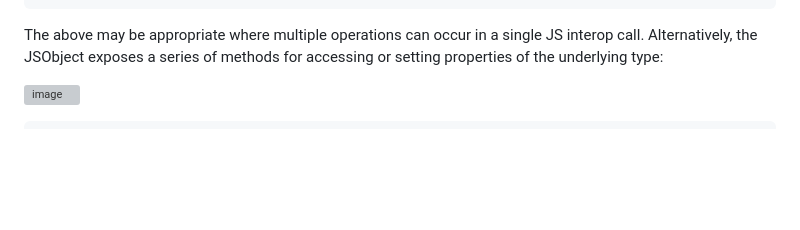
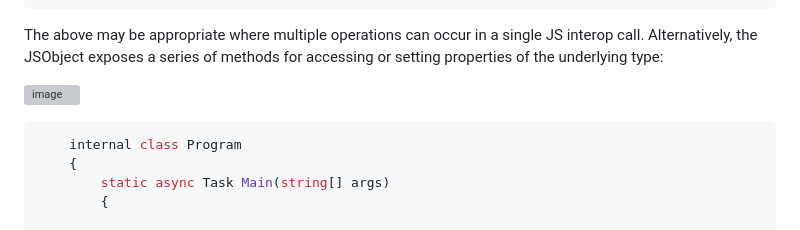
Before and after one commit to SerratedSharp/CSharpWasmRecipes, a Markdown page: README.md, the part around the change printed below. Drawn GitHub-style; blank space fills up the shorter version; grey boxes are pictures that could not be loaded.

Commit message:
Test C# highlighting

````diff
--- a/README.md
+++ b/README.md
@@ -189,6 +189,11 @@ The above may be appropriate where multiple operations can occur in a single JS
 ![image](https://github.com/SerratedSharp/CSharpWasmRecipes/assets/97156524/e24684e6-12be-4ab0-b972-f6e7a47d6bcb)
 
 ```C#
+    internal class Program
+    {
+        static async Task Main(string[] args)
+        {
+
 JSObject jsObj = JSObjectExample.GetJsonAsJSObject(
     """
     {
````
Also changed, not shown: other parts of README.md (+2 -0 lines).
